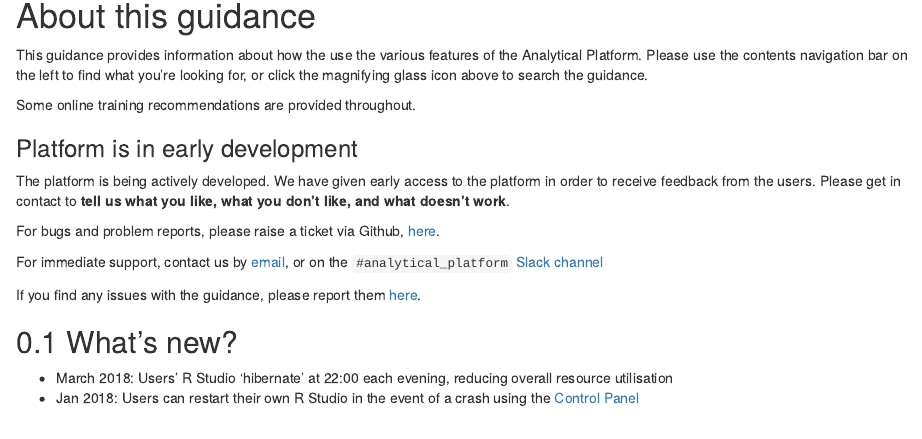
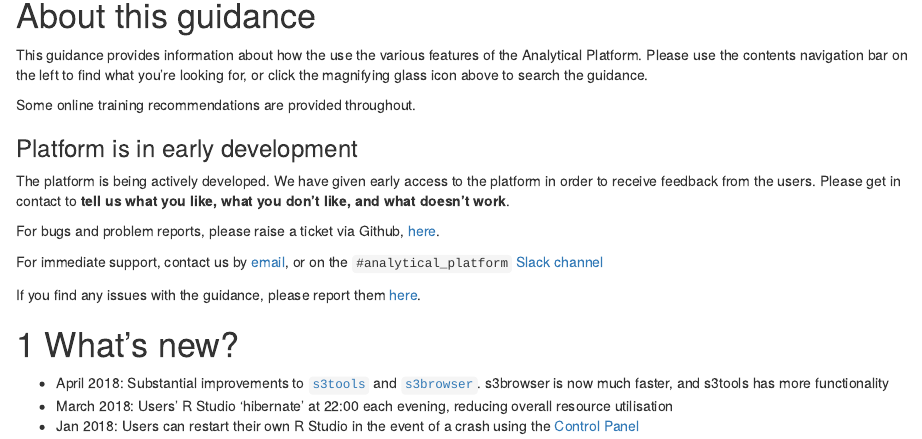
Before and after one commit to moj-analytical-services/platform_user_guidance, an R Markdown document (index.Rmd): the page in a window 1100 px wide, from 150 px down. Rendered offline with R 4.5, knitr and Pandoc, with nearby package versions; drawn as R Markdown's standard HTML page in place of the format the file asks for.

Commit message:
Update index.Rmd

```diff
--- a/index.Rmd
+++ b/index.Rmd
@@ -30,7 +30,8 @@ For immediate support, contact us by [email](mailto:robin.linacre@digital.justic
 
 If you find any issues with the guidance, please report them [here](https://github.com/moj-analytical-services/platform_user_guidance/issues).
 
-## What's new?
+# What's new?
 
+- April 2018:  Substantial improvements to [`s3tools`](github.com/moj-analytical-services/s3tools) and [`s3browser`](github.com/moj-analytical-services/s3tools).  s3browser is now much faster, and s3tools has more functionality
 - March 2018:  Users' R Studio 'hibernate' at 22:00 each evening, reducing overall resource utilisation
 - Jan 2018:  Users can restart their own R Studio in the event of a crash using the [Control Panel](http://cpanel-master.services.alpha.mojanalytics.xyz/)
```
